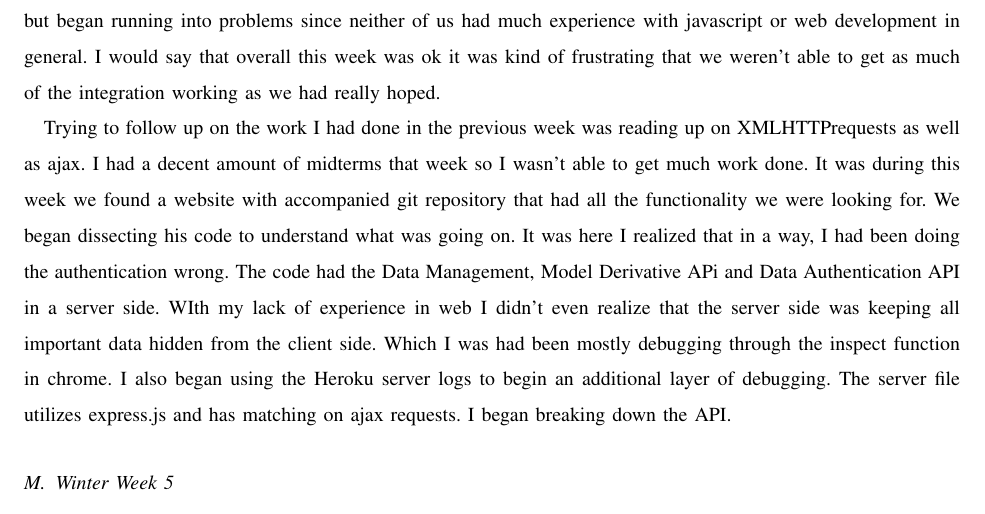
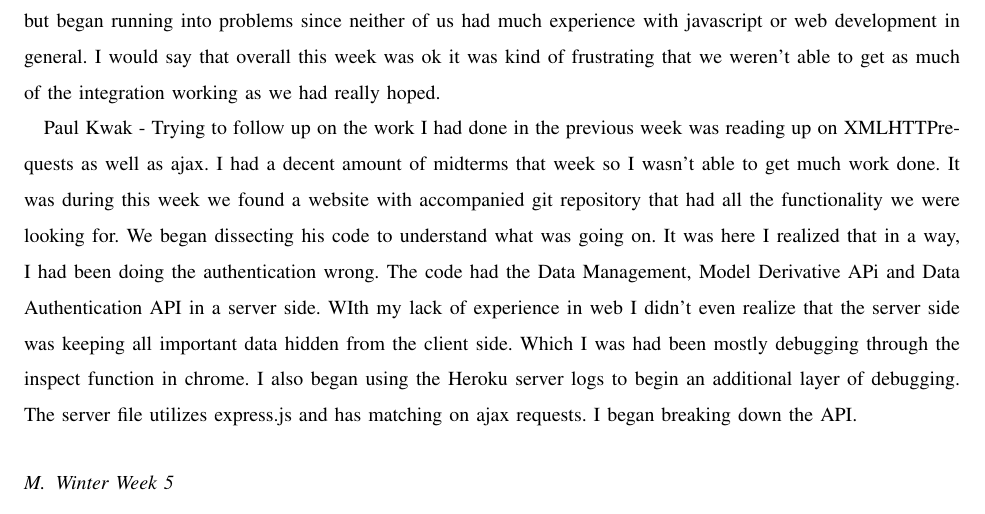
Before and after one commit to gonsalvg/Capstone-Forge-App, a LaTeX paper (Project Documents/Progress Report 2/progressReport2.tex): part of page 9 of 9, cut so that both start at the same text. Compiled offline with pdfLaTeX; a missing font is replaced by an installed copy or a similar font; a LaTeX package or settings file that is missing is left out.

Commit message:
more slides and tweaks

```diff
--- a/Project Documents/Progress Report 2/progressReport2.tex
+++ b/Project Documents/Progress Report 2/progressReport2.tex
@@ -119,7 +119,7 @@
 \subsection{Winter Week 4}
 Shawn Cross - To start this week, I was able to get local file type restriction working. This turned out to be a lot easier than I had initially thought that was going to be since it turned out all I had to was add an attribute to the file tag that specified the types of files that we were going to allow. After I had this working I began working with Paul to get the 3-legged authentication since my next task was to get non-local file uploading to work but could not do until we had the 3-legged working. Paul had initially planned on writing this part from scratch but we quickly realized that doing it that way would take a ton of work and a ton of code to do. After some searching we discovered an API that not only did the 3-legged authentication it also had a file tree system for navigating through peoples' files from their outside storage. During our conference call with Kean we determined that using the API would be the best option for us since it did exactly what we wanted. We began trying to integrate the API but began running into problems since neither of us had much experience with javascript or web development in general. I would say that overall this week was ok it was kind of frustrating that we weren't able to get as much of the integration working as we had really hoped.
 
-Trying to follow up on the work I had done in the previous week was reading up on XMLHTTPrequests as well as ajax. I had a decent amount of midterms that week so I wasn't able to get much work done. It was during this week we found a website with accompanied git repository that had all the functionality we were looking for. We began dissecting his code to understand what was going on. It was here I realized that  in a way, I had been doing the authentication wrong. The code had the Data Management, Model Derivative APi and Data Authentication API in a server side. WIth my lack of experience in web I didn't even realize that the server side was keeping all important data hidden from the client side. Which I was had been mostly debugging through the inspect function in chrome. I also began using the Heroku server logs to begin an additional layer of debugging. The server file utilizes express.js and has matching on ajax requests. I began breaking down the API.
+Paul Kwak - Trying to follow up on the work I had done in the previous week was reading up on XMLHTTPrequests as well as ajax. I had a decent amount of midterms that week so I wasn't able to get much work done. It was during this week we found a website with accompanied git repository that had all the functionality we were looking for. We began dissecting his code to understand what was going on. It was here I realized that  in a way, I had been doing the authentication wrong. The code had the Data Management, Model Derivative APi and Data Authentication API in a server side. WIth my lack of experience in web I didn't even realize that the server side was keeping all important data hidden from the client side. Which I was had been mostly debugging through the inspect function in chrome. I also began using the Heroku server logs to begin an additional layer of debugging. The server file utilizes express.js and has matching on ajax requests. I began breaking down the API.
 \subsection{Winter Week 5}
 Shawn Cross - During this week we were still working on the API integration and it was still proving to be more dificult than we had anticipated. During our conference call with Kean we found out that he knew the person that created the API that we were trying to integrate and offered to reach out to him and see if he would be willing to help us with the integration. This was really exciting since we had been having so much trouble figuring out how all of the different parts were working together. Kean had suggested that while waiting to see if Adam would be willing to help us we should keep trying to get the integration working. Paul was able to make progress on this but got to a point where a code that was being returned was not being used by the javascript like it was expected to and neither of us could figure out why that was happening. This week was pretty disappointing since we were not able to get as much done as any of us had hoped however we were excited that we may have the help we needed to figure out what the problems were with the integration.
 
```
Also changed, not shown: Project Documents/Progress Report 2/progressReport2.pdf, 1 other file.
